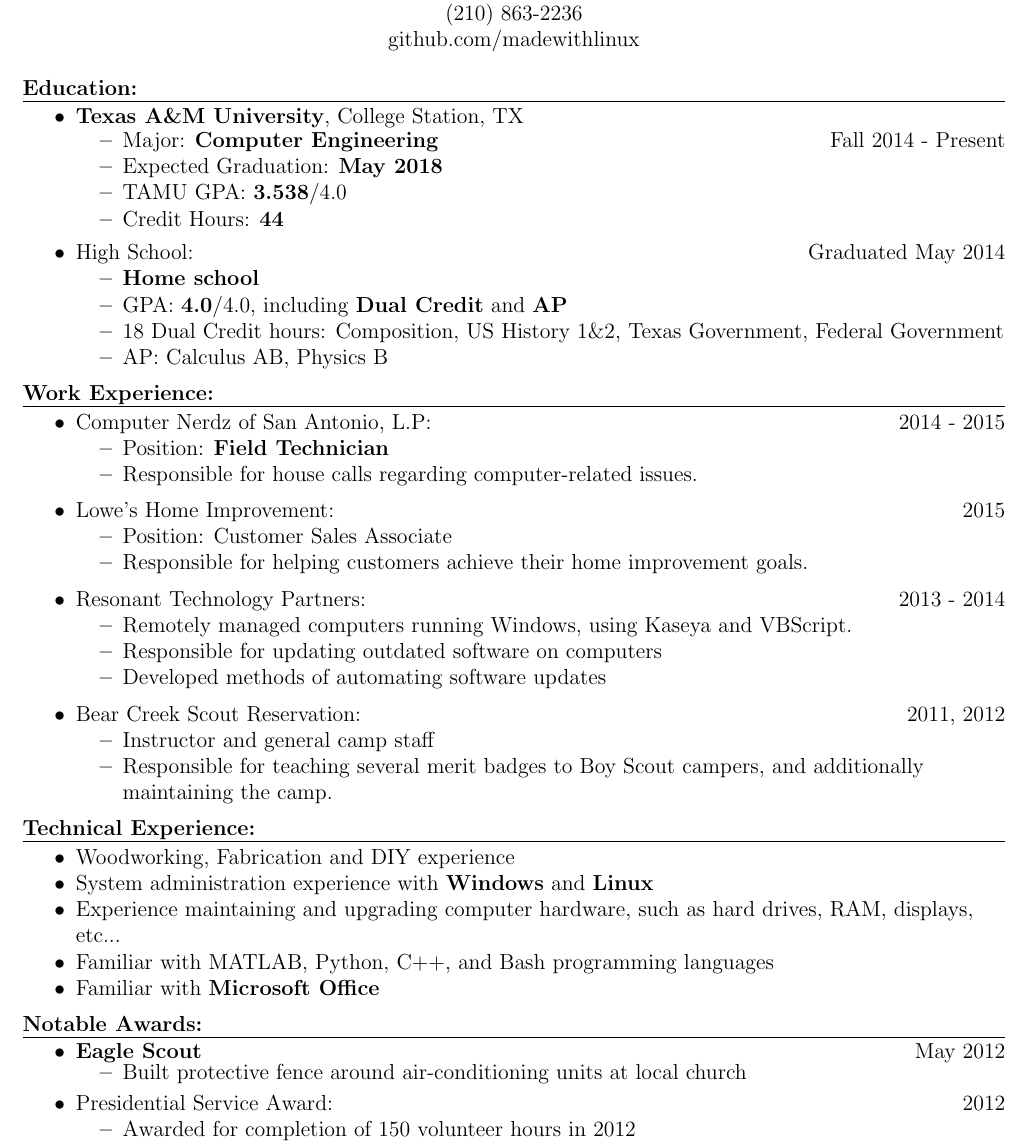
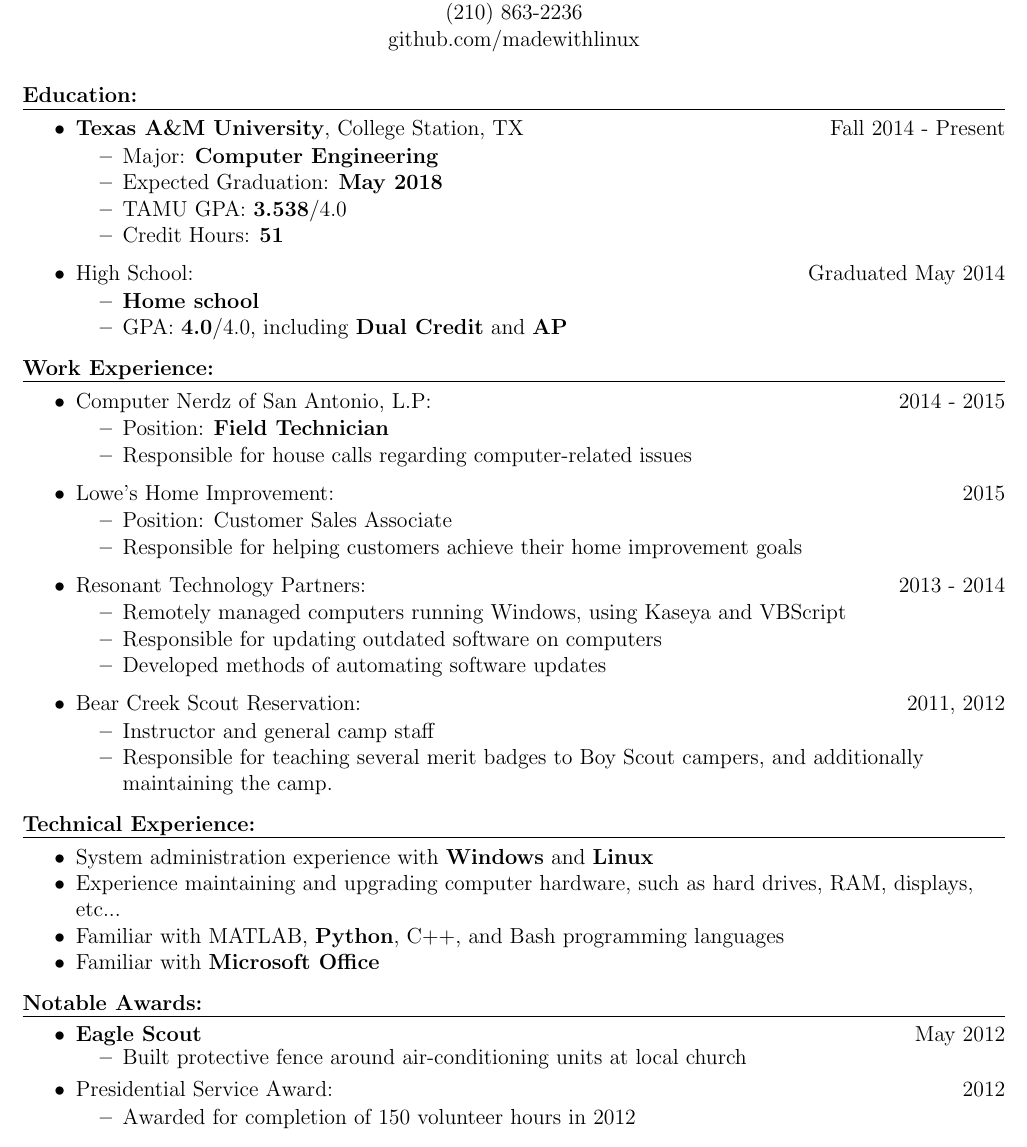
Before and after one commit to srsonom/resume, a LaTeX CV (Josh_Wright_Resume.tex): part of the page, cut so that both start at the same text. Compiled offline with pdfLaTeX.

Commit message:
updated 2015.09.02

```diff
--- a/Josh_Wright_Resume.tex
+++ b/Josh_Wright_Resume.tex
@@ -35,19 +35,20 @@ github.com/madewithlinux\\
 \textbf{Education:}\\
 \vspace{-11pt}\hrulefill\\\vspace{-1.1mm}
 \begin{itemize}\vspace{-0mm}
-\item \textbf{Texas A\&M University}, College Station, TX
+\item \textbf{Texas A\&M University}, College Station, TX \hfill Fall 2014 - Present\\
 	\begin{itemize} \vspace{-0mm}
-	\item Major: \textbf{Computer Engineering} \hfill Fall 2014 - Present\\
+	\item Major: \textbf{Computer Engineering}\\
 	\item Expected Graduation: \textbf{May 2018}
 	\item TAMU GPA: \textbf{3.538}/4.0
-	\item Credit Hours: \textbf{44}
+	\item Credit Hours: \textbf{51}
 	\end{itemize}
 	\item High School: \hfill Graduated May 2014\\
 	\begin{itemize} \vspace{-0mm}
 	\item \textbf{Home school}
 	\item GPA: \textbf{4.0}/4.0, including \textbf{Dual Credit} and \textbf{AP}
-	\item 18 Dual Credit hours: Composition, US History 1\&2, Texas Government, Federal Government
-	\item AP: Calculus AB, Physics B
+	% nah
+	% \item 18 Dual Credit hours: Composition, US History 1\&2, Texas Government, Federal Government
+	% \item AP: Calculus AB, Physics B
 	\end{itemize}
 \end{itemize}
 \textbf{Work Experience:}\\
@@ -56,16 +57,16 @@ github.com/madewithlinux\\
 \item Computer Nerdz of San Antonio, L.P: \hfill 2014 - 2015\\
 	\begin{itemize}
 	\item Position: \textbf{Field Technician}\\
-	\item Responsible for house calls regarding computer-related issues.\\
+	\item Responsible for house calls regarding computer-related issues\\
 	\end{itemize}
 \item Lowe's Home Improvement: \hfill 2015\\
 	\begin{itemize}
 	\item Position: Customer Sales Associate\\
-	\item Responsible for helping customers achieve their home improvement goals.
+	\item Responsible for helping customers achieve their home improvement goals\\
 	\end{itemize}
 \item Resonant Technology Partners: \hfill 2013 - 2014\\
 	\begin{itemize}
-	\item Remotely managed computers running Windows, using Kaseya and VBScript.
+	\item Remotely managed computers running Windows, using Kaseya and VBScript
 	\item Responsible for updating outdated software on computers
 	\item Developed methods of automating software updates
 	\end{itemize}
@@ -79,10 +80,11 @@ github.com/madewithlinux\\
 \textbf{Technical Experience:}\\
 \vspace{-11pt}\hrulefill\\\vspace{-1.1mm}
 \begin{itemize}\vspace{-0mm}
-\item Woodworking, Fabrication and DIY experience
+% done working at Lowes...
+% \item Woodworking, Fabrication and DIY experience
 \item System administration experience with \textbf{Windows} and \textbf{Linux}
 \item Experience maintaining and upgrading computer hardware, such as hard drives, RAM, displays, etc...
-\item Familiar with MATLAB, Python, C++, and Bash programming languages
+\item Familiar with MATLAB, \textbf{Python}, C++, and Bash programming languages
 \item Familiar with \textbf{Microsoft Office}
 \end{itemize}
 
```
Also changed, not shown: Josh_Wright_Resume.pdf.
